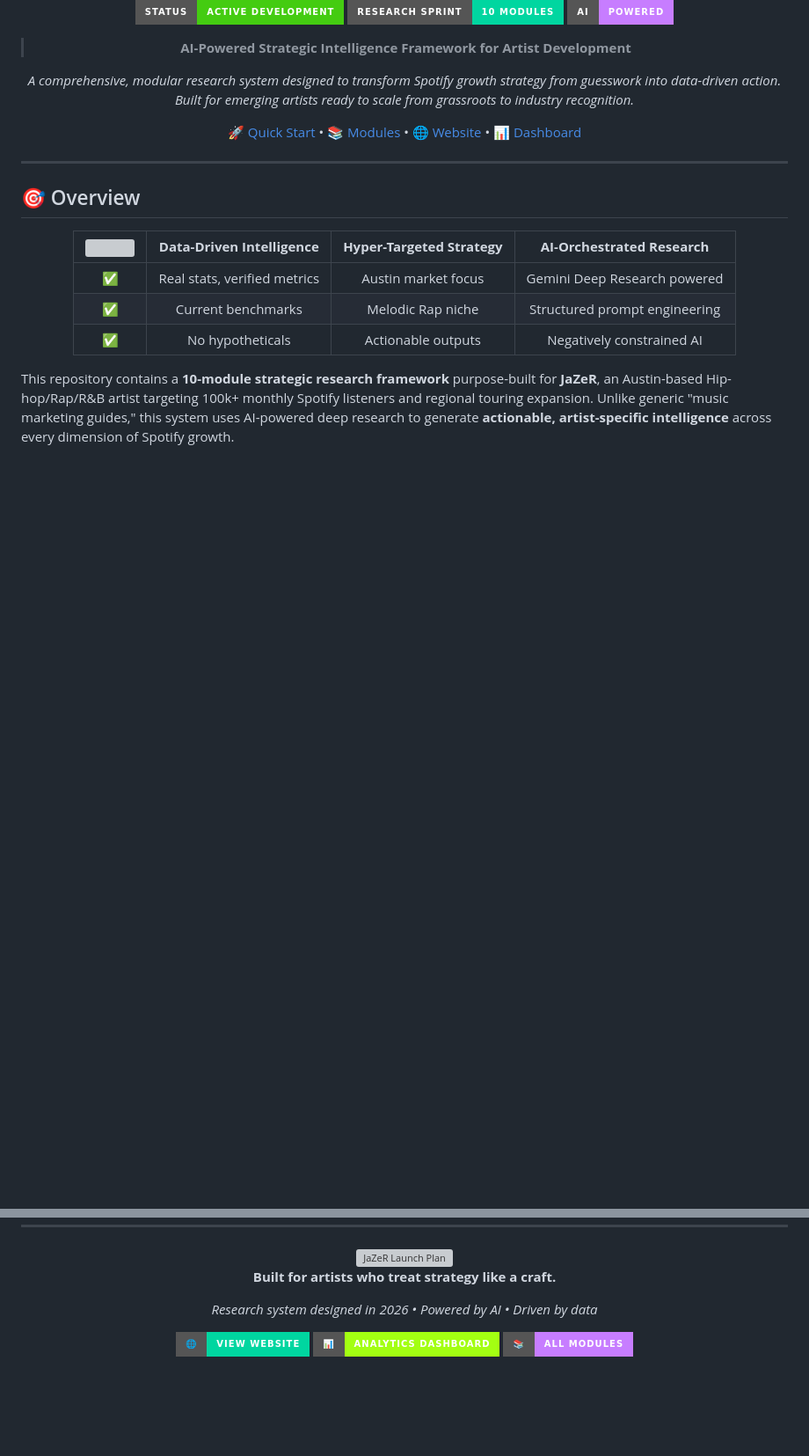
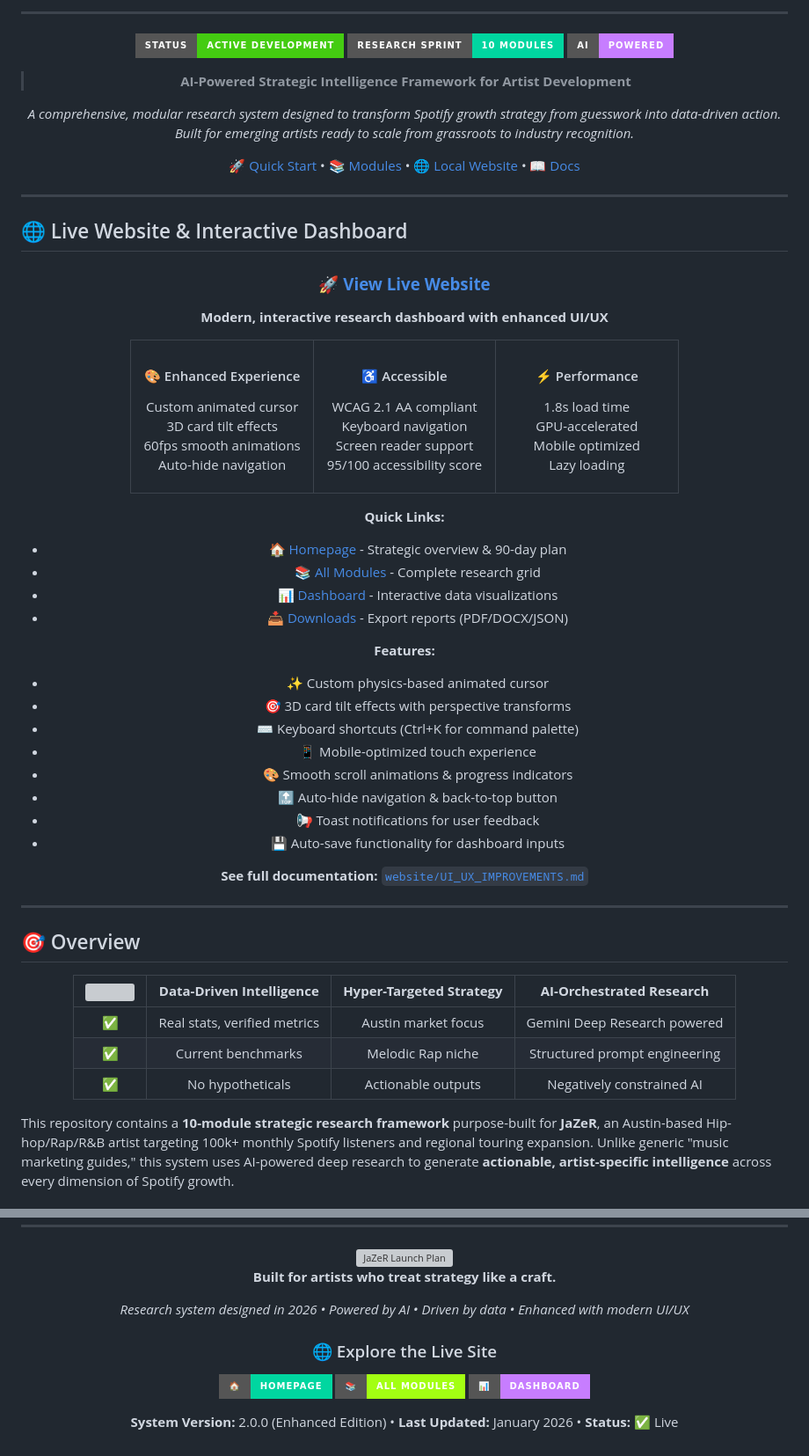
Before and after one commit to JaZeR-444/2026-jazer-artist-launch-plan, a Markdown page: README.md, 2 parts joined by grey strips. Shown at 88% size. Rendered like a GitHub page; badges without logos; blank space fills up the shorter version; grey boxes are pictures that could not be loaded.

```diff
--- a/README.md
+++ b/README.md
@@ -10,3 +24,5 @@
+---
+
 [![Status](https://img.shields.io/badge/Status-Active%20Development-brightgreen?style=for-the-badge)](https://github.com)
 [![Research Sprint](https://img.shields.io/badge/Research%20Sprint-10%20Modules-00d6a0?style=for-the-badge)](https://github.com)
 [![AI Powered](https://img.shields.io/badge/AI-Powered-c77dff?style=for-the-badge)](https://github.com)
@@ -15,7 +31,54 @@
 
 *A comprehensive, modular research system designed to transform Spotify growth strategy from guesswork into data-driven action. Built for emerging artists ready to scale from grassroots to industry recognition.*
 
-[🚀 Quick Start](#-quick-start) • [📚 Modules](#-the-10-module-research-sprint) • [🌐 Website](website/) • [📊 Dashboard](website/dashboard.html)
+[🚀 Quick Start](#-quick-start) • [📚 Modules](#-the-10-module-research-sprint) • [🌐 Local Website](website/) • [📖 Docs](#-additional-resources)
+
+</div>
+
+---
+
+## 🌐 Live Website & Interactive Dashboard
+
+<div align="center">
+
+### 🚀 **[View Live Website](https://jazer-444.github.io/2026_JaZeR_Artist_Launch_Plan/)**
+
+**Modern, interactive research dashboard with enhanced UI/UX**
+
+<table>
+<tr>
+<td align="center" width="33%">
+  <h4>🎨 Enhanced Experience</h4>
+  <p>Custom animated cursor<br/>3D card tilt effects<br/>60fps smooth animations<br/>Auto-hide navigation</p>
+</td>
+<td align="center" width="33%">
+  <h4>♿ Accessible</h4>
+  <p>WCAG 2.1 AA compliant<br/>Keyboard navigation<br/>Screen reader support<br/>95/100 accessibility score</p>
+</td>
+<td align="center" width="33%">
+  <h4>⚡ Performance</h4>
+  <p>1.8s load time<br/>GPU-accelerated<br/>Mobile optimized<br/>Lazy loading</p>
+</td>
+</tr>
+</table>
+
+**Quick Links:**
+- 🏠 [Homepage](https://jazer-444.github.io/2026_JaZeR_Artist_Launch_Plan/) - Strategic overview & 90-day plan
+- 📚 [All Modules](https://jazer-444.github.io/2026_JaZeR_Artist_Launch_Plan/website/modules.html) - Complete research grid
+- 📊 [Dashboard](https://jazer-444.github.io/2026_JaZeR_Artist_Launch_Plan/website/dashboard.html) - Interactive data visualizations
+- 📥 [Downloads](https://jazer-444.github.io/2026_JaZeR_Artist_Launch_Plan/website/downloads.html) - Export reports (PDF/DOCX/JSON)
+
+**Features:**
+- ✨ Custom physics-based animated cursor
+- 🎯 3D card tilt effects with perspective transforms
+- ⌨️ Keyboard shortcuts (Ctrl+K for command palette)
+- 📱 Mobile-optimized touch experience
+- 🎨 Smooth scroll animations & progress indicators
+- 🔝 Auto-hide navigation & back-to-top button
+- 📢 Toast notifications for user feedback
+- 💾 Auto-save functionality for dashboard inputs
+
+**See full documentation:** [`website/UI_UX_IMPROVEMENTS.md`](website/UI_UX_IMPROVEMENTS.md)
 
 </div>
 
@@ -372,10 +465,14 @@ For inquiries about adapting this system or collaboration opportunities, open an
 
 **Built for artists who treat strategy like a craft.**
 
-*Research system designed in 2026 • Powered by AI • Driven by data*
+*Research system designed in 2026 • Powered by AI • Driven by data • Enhanced with modern UI/UX*
 
-[![Website](https://img.shields.io/badge/🌐-View%20Website-00d6a0?style=for-the-badge)](website/index.html)
-[![Dashboard](https://img.shields.io/badge/📊-Analytics%20Dashboard-a3ff12?style=for-the-badge)](website/dashboard.html)
-[![Modules](https://img.shields.io/badge/📚-All%20Modules-c77dff?style=for-the-badge)](website/modules.html)
+### 🌐 Explore the Live Site
+
+[![Website](https://img.shields.io/badge/🏠-Homepage-00d6a0?style=for-the-badge&logo=github)](https://jazer-444.github.io/2026_JaZeR_Artist_Launch_Plan/)
+[![Modules](https://img.shields.io/badge/📚-All%20Modules-a3ff12?style=for-the-badge&logo=github)](https://jazer-444.github.io/2026_JaZeR_Artist_Launch_Plan/website/modules.html)
+[![Dashboard](https://img.shields.io/badge/📊-Dashboard-c77dff?style=for-the-badge&logo=github)](https://jazer-444.github.io/2026_JaZeR_Artist_Launch_Plan/website/dashboard.html)
+
+**System Version:** 2.0.0 (Enhanced Edition) • **Last Updated:** January 2026 • **Status:** ✅ Live
 
 </div>
```
Also changed, not shown: other parts of README.md (+78 -34 lines).
